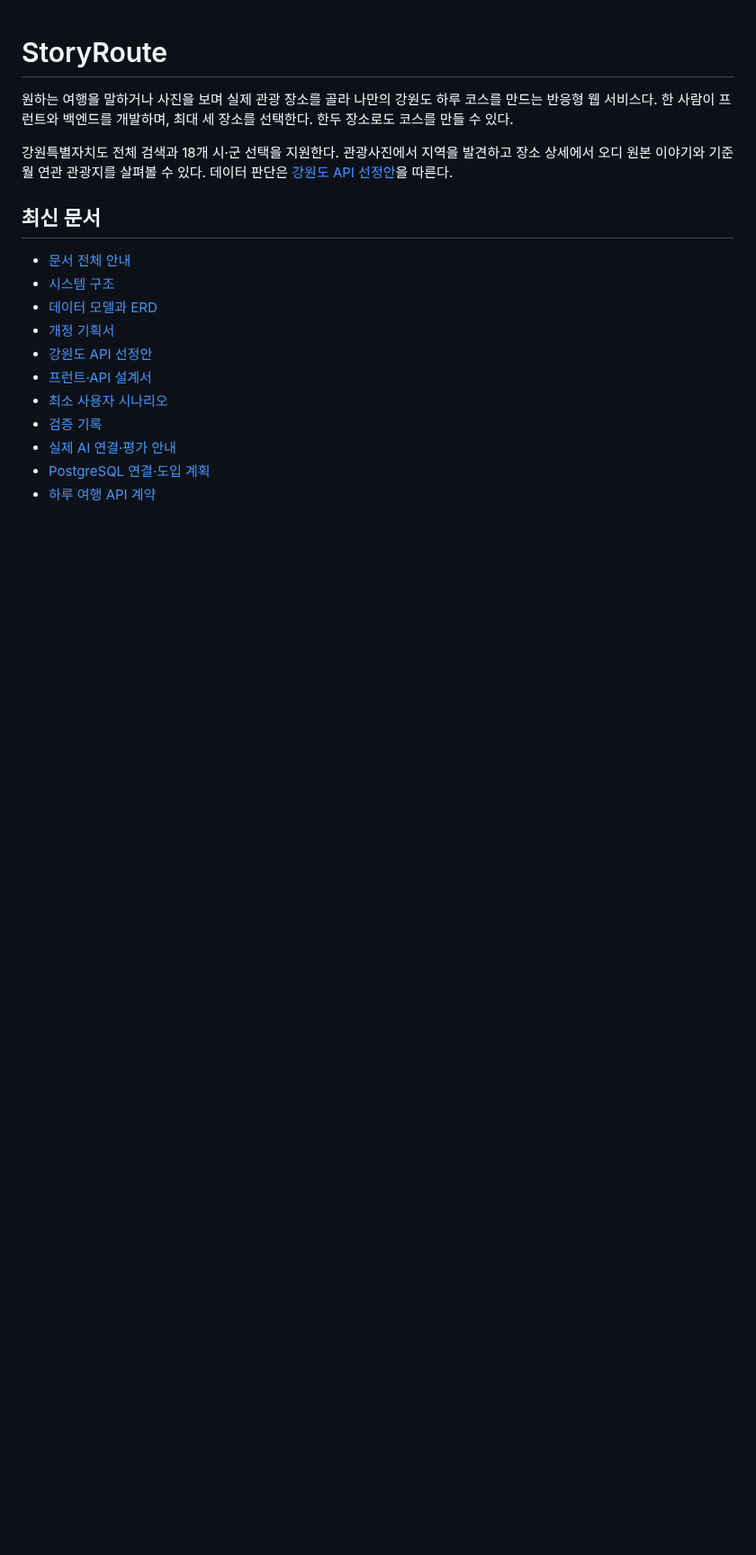
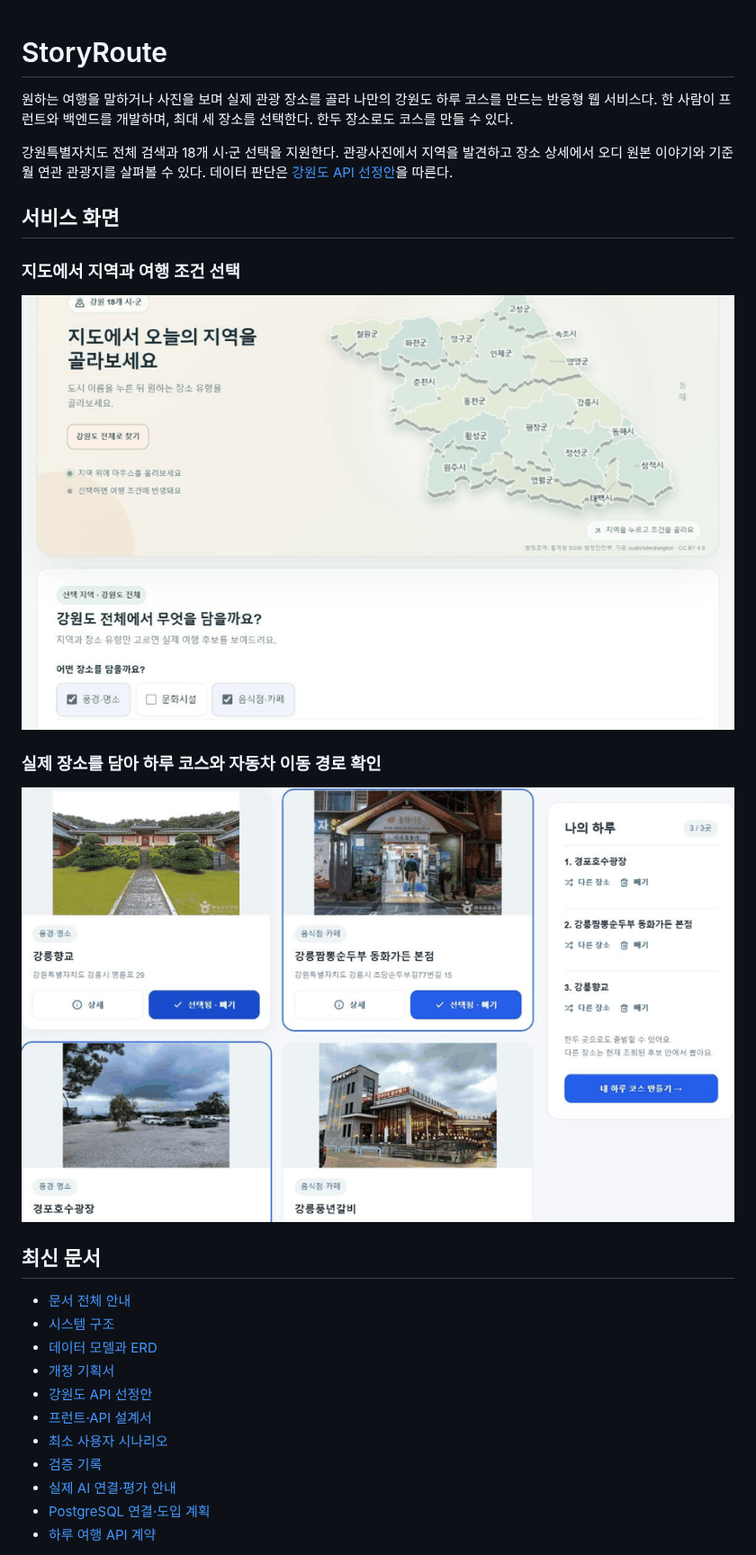
Before and after one commit to sub-blind/Giljabi, a Markdown page: README.md, the part around the change. Shown at 90% size. Rendered like a GitHub page; pictures changed too: docs/assets/storyroute-course-route.gif (added), docs/assets/storyroute-map-search.gif (added); blank space fills up the shorter version.

Commit message:
Docs: README에 서비스 시연 GIF 추가

```diff
--- a/README.md
+++ b/README.md
@@ -3,6 +3,16 @@
 원하는 여행을 말하거나 사진을 보며 실제 관광 장소를 골라 나만의 강원도 하루 코스를 만드는 반응형 웹 서비스다. 한 사람이 프런트와 백엔드를 개발하며, 최대 세 장소를 선택한다. 한두 장소로도 코스를 만들 수 있다.
 
 강원특별자치도 전체 검색과 18개 시·군 선택을 지원한다. 관광사진에서 지역을 발견하고 장소 상세에서 오디 원본 이야기와 기준월 연관 관광지를 살펴볼 수 있다. 데이터 판단은 [강원도 API 선정안](docs/API_SELECTION_GANGWON.md)을 따른다.
+
+## 서비스 화면
+
+### 지도에서 지역과 여행 조건 선택
+
+![강원도 지도에서 지역과 장소 유형을 선택하는 화면](docs/assets/storyroute-map-search.gif)
+
+### 실제 장소를 담아 하루 코스와 자동차 이동 경로 확인
+
+![실제 관광지를 선택해 하루 코스를 만들고 자동차 이동 경로를 확인하는 화면](docs/assets/storyroute-course-route.gif)
 
 ## 최신 문서
 
```
